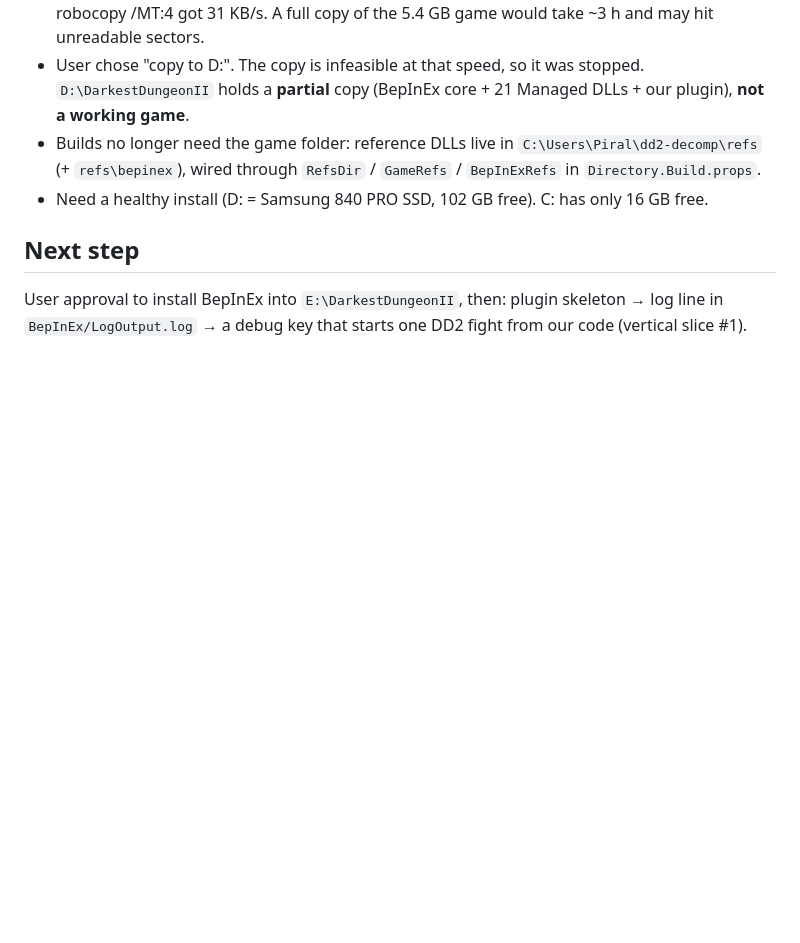
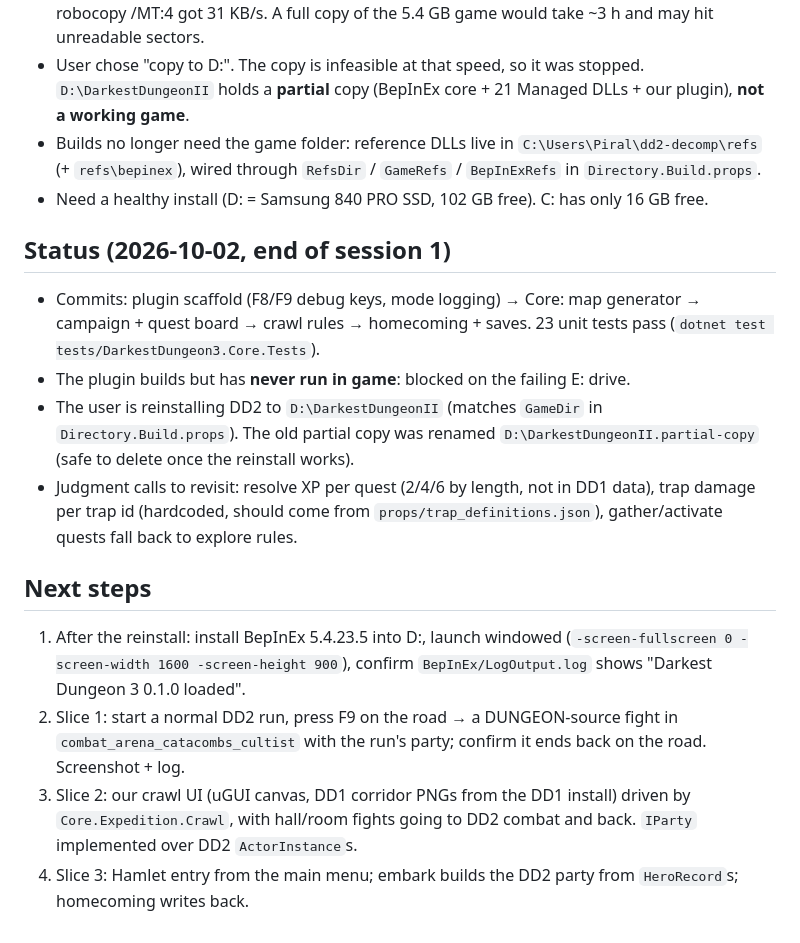
Before and after one commit to Stephane-Dedu/Darkest2in1, a Markdown page: MODLOG.md, the part around the change. Rendered like a GitHub page; blank space fills up the shorter version.

Commit message:
MODLOG: session status and next steps
Co-Authored-By: Claude Opus 5.5 <noreply@anthropic.com>

```diff
--- a/MODLOG.md
+++ b/MODLOG.md
@@ -142,6 +142,20 @@ Pattern 1 from mashup-mods ("port the content"): a **BepInEx 5 + HarmonyX plugin
   wired through `RefsDir` / `GameRefs` / `BepInExRefs` in `Directory.Build.props`.
 - Need a healthy install (D: = Samsung 840 PRO SSD, 102 GB free). C: has only 16 GB free.
 
-## Next step
-User approval to install BepInEx into `E:\DarkestDungeonII`, then: plugin skeleton → log line in
-`BepInEx/LogOutput.log` → a debug key that starts one DD2 fight from our code (vertical slice #1).
+## Status (2026-10-02, end of session 1)
+- Commits: plugin scaffold (F8/F9 debug keys, mode logging) → Core: map generator → campaign + quest board →
+  crawl rules → homecoming + saves. 23 unit tests pass (`dotnet test tests/DarkestDungeon3.Core.Tests`).
+- The plugin builds but has **never run in game**: blocked on the failing E: drive.
+- The user is reinstalling DD2 to `D:\DarkestDungeonII` (matches `GameDir` in `Directory.Build.props`).
+  The old partial copy was renamed `D:\DarkestDungeonII.partial-copy` (safe to delete once the reinstall works).
+- Judgment calls to revisit: resolve XP per quest (2/4/6 by length, not in DD1 data), trap damage per trap id
+  (hardcoded, should come from `props/trap_definitions.json`), gather/activate quests fall back to explore rules.
+
+## Next steps
+1. After the reinstall: install BepInEx 5.4.23.5 into D:, launch windowed (`-screen-fullscreen 0 -screen-width 1600
+   -screen-height 900`), confirm `BepInEx/LogOutput.log` shows "Darkest Dungeon 3 0.1.0 loaded".
+2. Slice 1: start a normal DD2 run, press F9 on the road → a DUNGEON-source fight in `combat_arena_catacombs_cultist`
+   with the run's party; confirm it ends back on the road. Screenshot + log.
+3. Slice 2: our crawl UI (uGUI canvas, DD1 corridor PNGs from the DD1 install) driven by `Core.Expedition.Crawl`,
+   with hall/room fights going to DD2 combat and back. `IParty` implemented over DD2 `ActorInstance`s.
+4. Slice 3: Hamlet entry from the main menu; embark builds the DD2 party from `HeroRecord`s; homecoming writes back.
```
